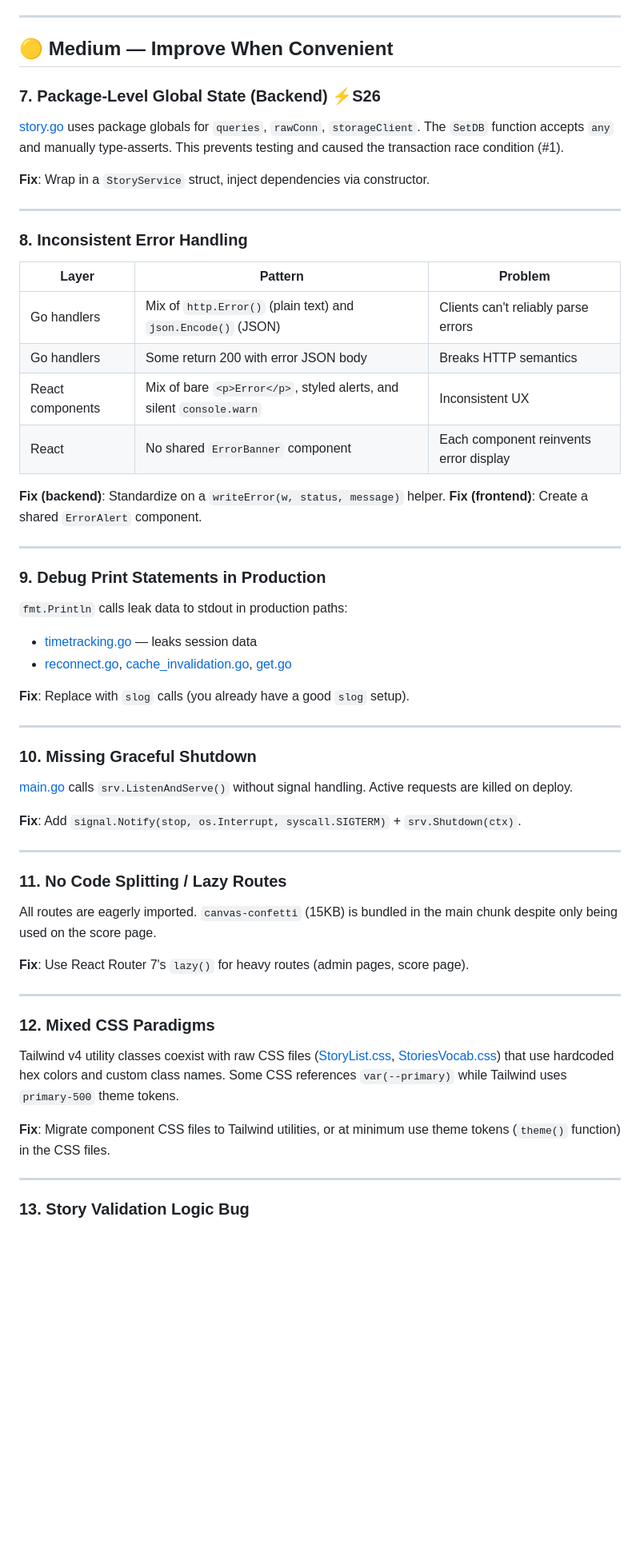
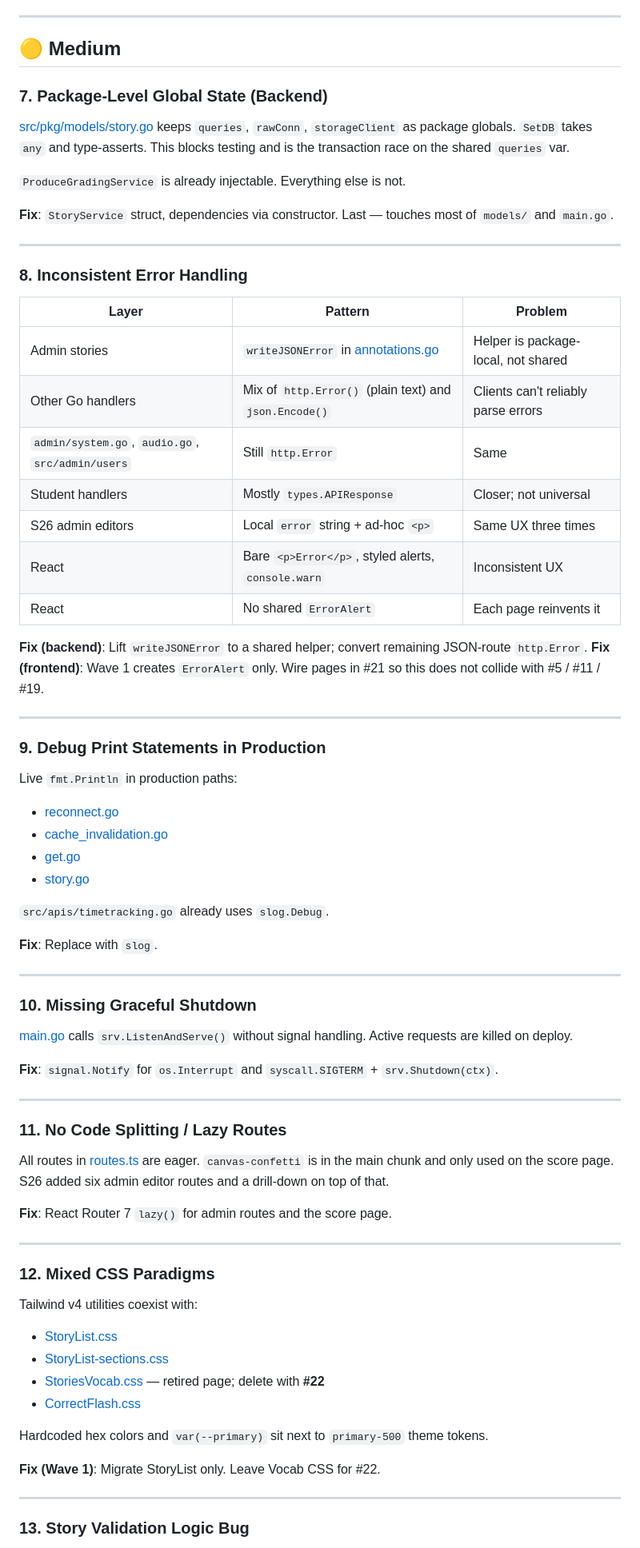
Before and after one commit to shininglegend/glossias, a Markdown page: developer_review.md, the part around one of its changes. Shown at 80% size. Rendered like a GitHub page; blank space fills up the shorter version.

```diff
--- a/developer_review.md
+++ b/developer_review.md
@@ -95,37 +121,46 @@ Custom modals in admin pages and `ConfirmDialog` lack:
 
 ---
 
-## 🟡 Medium — Improve When Convenient
+## 🟡 Medium
 
-### 7. Package-Level Global State (Backend) ⚡S26
+### 7. Package-Level Global State (Backend)
 
-[story.go](file:///Users/jvcte/code/logos-stories/src/apis/stories/story.go) uses package globals for `queries`, `rawConn`, `storageClient`. The `SetDB` function accepts `any` and manually type-asserts. This prevents testing and caused the transaction race condition (#1).
+[src/pkg/models/story.go](file:///Users/jvcte/code/logos-stories/src/pkg/models/story.go) keeps `queries`, `rawConn`, `storageClient` as package globals. `SetDB` takes `any` and type-asserts. This blocks testing and is the transaction race on the shared `queries` var.
 
-**Fix**: Wrap in a `StoryService` struct, inject dependencies via constructor.
+`ProduceGradingService` is already injectable. Everything else is not.
+
+**Fix**: `StoryService` struct, dependencies via constructor. Last — touches most of `models/` and `main.go`.
 
 ---
 
 ### 8. Inconsistent Error Handling
 
-| Layer            | Pattern                                                              | Problem                                |
-| ---------------- | -------------------------------------------------------------------- | -------------------------------------- |
-| Go handlers      | Mix of `http.Error()` (plain text) and `json.Encode()` (JSON)        | Clients can't reliably parse errors    |
-| Go handlers      | Some return 200 with error JSON body                                 | Breaks HTTP semantics                  |
-| React components | Mix of bare `<p>Error</p>`, styled alerts, and silent `console.warn` | Inconsistent UX                        |
-| React            | No shared `ErrorBanner` component                                    | Each component reinvents error display |
+| Layer | Pattern | Problem |
+| ----- | ------- | ------- |
+| Admin stories | `writeJSONError` in [annotations.go](file:///Users/jvcte/code/logos-stories/src/admin/stories/annotations.go) | Helper is package-local, not shared |
+| Other Go handlers | Mix of `http.Error()` (plain text) and `json.Encode()` | Clients can't reliably parse errors |
+| `admin/system.go`, `audio.go`, `src/admin/users` | Still `http.Error` | Same |
+| Student handlers | Mostly `types.APIResponse` | Closer; not universal |
+| S26 admin editors | Local `error` string + ad-hoc `<p>` | Same UX three times |
+| React | Bare `<p>Error</p>`, styled alerts, `console.warn` | Inconsistent UX |
+| React | No shared `ErrorAlert` | Each page reinvents it |
 
-**Fix (backend)**: Standardize on a `writeError(w, status, message)` helper. **Fix (frontend)**: Create a shared `ErrorAlert` component.
+**Fix (backend)**: Lift `writeJSONError` to a shared helper; convert remaining JSON-route `http.Error`. **Fix (frontend)**: Wave 1 creates `ErrorAlert` only. Wire pages in #21 so this does not collide with #5 / #11 / #19.
 
 ---
 
 ### 9. Debug Print Statements in Production
 
-`fmt.Println` calls leak data to stdout in production paths:
+Live `fmt.Println` in production paths:
 
-- [timetracking.go](file:///Users/jvcte/code/logos-stories/src/apis/stories/timetracking.go) — leaks session data
-- [reconnect.go](file:///Users/jvcte/code/logos-stories/src/pkg/database/reconnect.go), [cache_invalidation.go](file:///Users/jvcte/code/logos-stories/src/pkg/cache/cache_invalidation.go), [get.go](file:///Users/jvcte/code/logos-stories/src/apis/stories/get.go)
+- [reconnect.go](file:///Users/jvcte/code/logos-stories/src/pkg/database/reconnect.go)
+- [cache_invalidation.go](file:///Users/jvcte/code/logos-stories/src/pkg/models/cache_invalidation.go)
+- [get.go](file:///Users/jvcte/code/logos-stories/src/pkg/models/get.go)
+- [story.go](file:///Users/jvcte/code/logos-stories/src/pkg/models/story.go)
 
-**Fix**: Replace with `slog` calls (you already have a good `slog` setup).
+`src/apis/timetracking.go` already uses `slog.Debug`.
+
+**Fix**: Replace with `slog`.
 
 ---
 
@@ -133,23 +168,30 @@ Custom modals in admin pages and `ConfirmDialog` lack:
 
 [main.go](file:///Users/jvcte/code/logos-stories/main.go) calls `srv.ListenAndServe()` without signal handling. Active requests are killed on deploy.
 
-**Fix**: Add `signal.Notify(stop, os.Interrupt, syscall.SIGTERM)` + `srv.Shutdown(ctx)`.
+**Fix**: `signal.Notify` for `os.Interrupt` and `syscall.SIGTERM` + `srv.Shutdown(ctx)`.
 
 ---
 
 ### 11. No Code Splitting / Lazy Routes
 
-All routes are eagerly imported. `canvas-confetti` (15KB) is bundled in the main chunk despite only being used on the score page.
+All routes in [routes.ts](file:///Users/jvcte/code/logos-stories/frontend/app/routes.ts) are eager. `canvas-confetti` is in the main chunk and only used on the score page. S26 added six admin editor routes and a drill-down on top of that.
 
-**Fix**: Use React Router 7's `lazy()` for heavy routes (admin pages, score page).
+**Fix**: React Router 7 `lazy()` for admin routes and the score page.
 
 ---
 
 ### 12. Mixed CSS Paradigms
 
-Tailwind v4 utility classes coexist with raw CSS files ([StoryList.css](file:///Users/jvcte/code/logos-stories/frontend/app/components/StoryList.css), [StoriesVocab.css](file:///Users/jvcte/code/logos-stories/frontend/app/components/StoriesVocab.css)) that use hardcoded hex colors and custom class names. Some CSS references `var(--primary)` while Tailwind uses `primary-500` theme tokens.
+Tailwind v4 utilities coexist with:
 
-**Fix**: Migrate component CSS files to Tailwind utilities, or at minimum use theme tokens (`theme()` function) in the CSS files.
+- [StoryList.css](file:///Users/jvcte/code/logos-stories/frontend/app/components/StoryList.css)
+- [StoryList-sections.css](file:///Users/jvcte/code/logos-stories/frontend/app/components/StoryList-sections.css)
+- [StoriesVocab.css](file:///Users/jvcte/code/logos-stories/frontend/app/components/StoriesVocab.css) — retired page; delete with **#22**
+- [CorrectFlash.css](file:///Users/jvcte/code/logos-stories/frontend/app/components/story-components/CorrectFlash.css)
+
+Hardcoded hex colors and `var(--primary)` sit next to `primary-500` theme tokens.
+
+**Fix (Wave 1)**: Migrate StoryList only. Leave Vocab CSS for #22.
 
 ---
 
```
Also changed, not shown: other parts of developer_review.md (+147 -88 lines).
